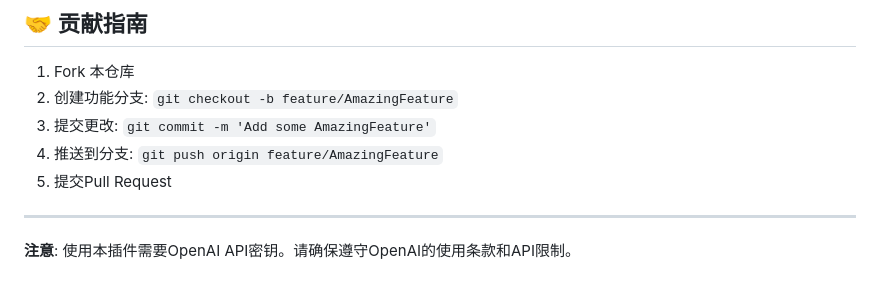
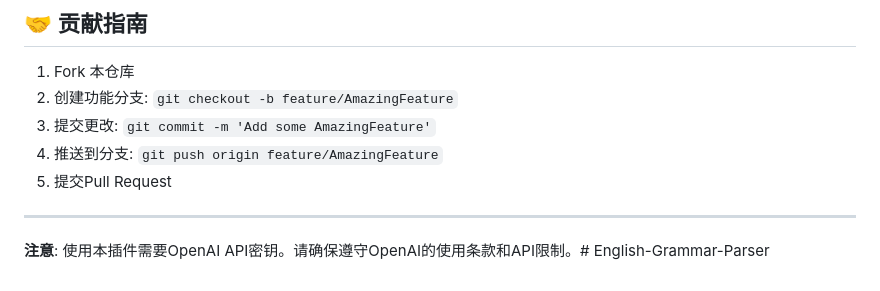
Before and after one commit to qingqingyu/English-Grammar-Parser, a Markdown page: README.md, the part around the change. GitHub-like rendering.

```diff
--- a/README.md
+++ b/README.md
@@ -271,4 +271,4 @@ MIT License - 详见 LICENSE 文件
 
 ---
 
-**注意**: 使用本插件需要OpenAI API密钥。请确保遵守OpenAI的使用条款和API限制。
+**注意**: 使用本插件需要OpenAI API密钥。请确保遵守OpenAI的使用条款和API限制。# English-Grammar-Parser
```
